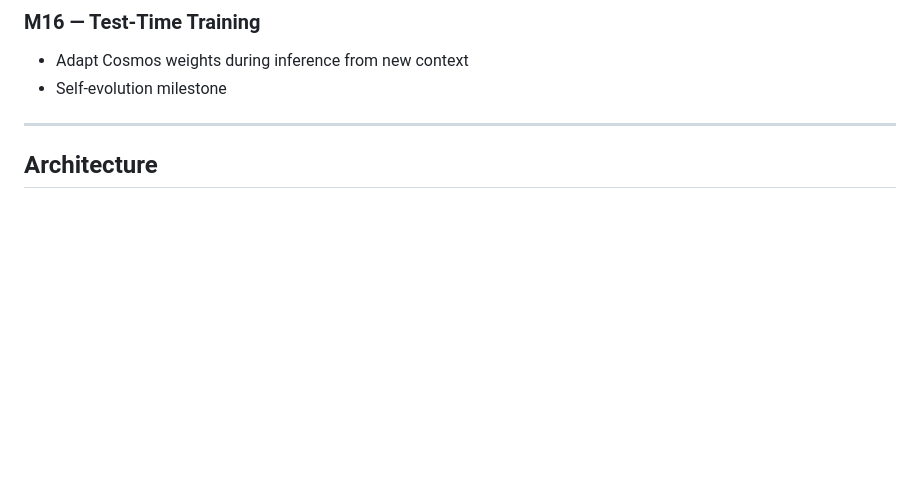
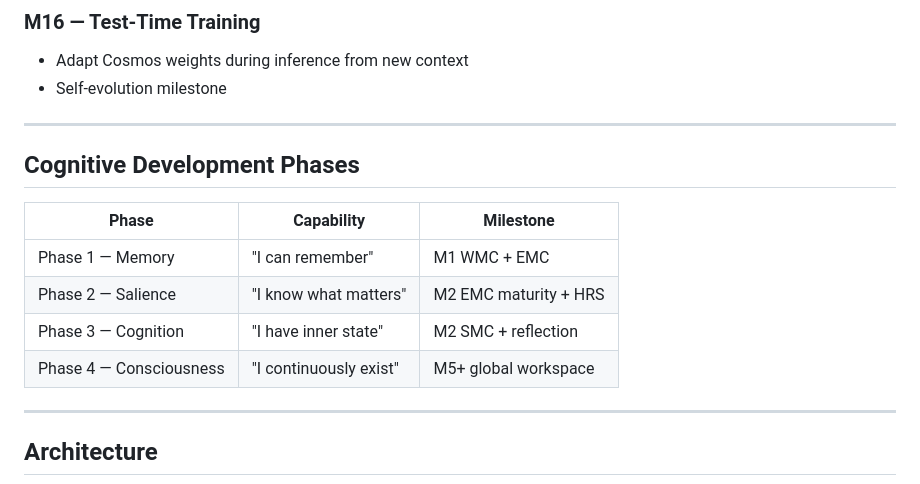
Before and after one commit to OppaAI/AGi, a Markdown page: README.md, the part around the change. GitHub-like rendering; blank space fills up the shorter version.

Commit message:
Add cognitive roadmap

```diff
--- a/README.md
+++ b/README.md
@@ -223,7 +223,16 @@ AGi/
 ### M16 — Test-Time Training
 - Adapt Cosmos weights during inference from new context
 - Self-evolution milestone
+---
 
+## Cognitive Development Phases
+
+| Phase | Capability | Milestone |
+|---|---|---|
+| Phase 1 — Memory | "I can remember" | M1 WMC + EMC |
+| Phase 2 — Salience | "I know what matters" | M2 EMC maturity + HRS |
+| Phase 3 — Cognition | "I have inner state" | M2 SMC + reflection |
+| Phase 4 — Consciousness | "I continuously exist" | M5+ global workspace |
 ---
 
 ## Architecture
```
